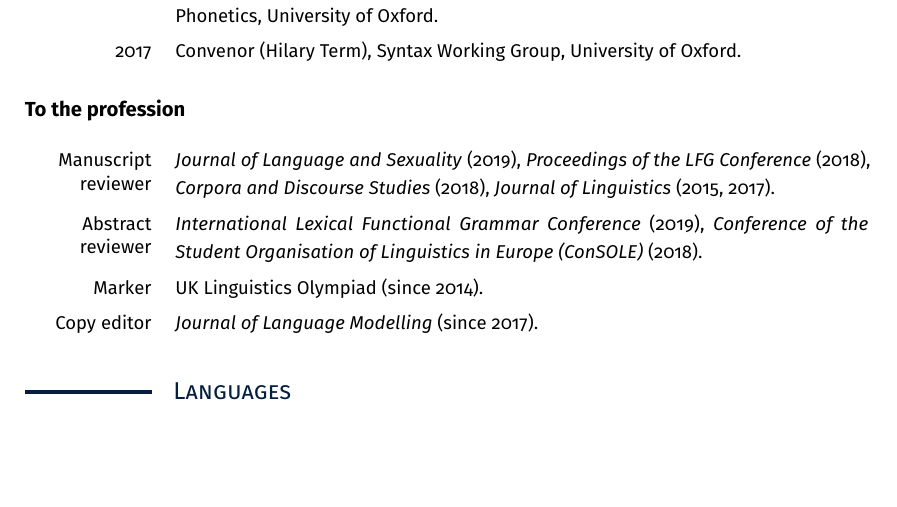
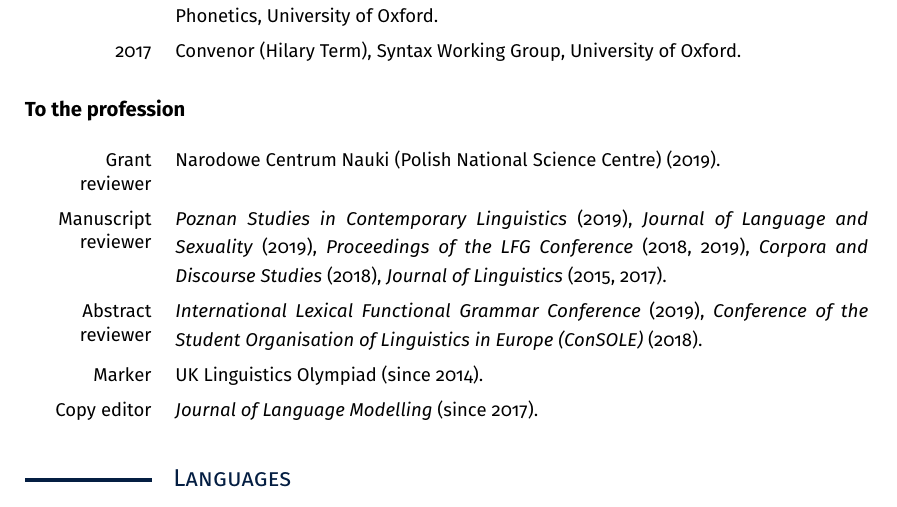
Before and after one commit to findlayjy/cv, a LaTeX CV (findlay-cv.tex): part of page 7 of 10, cut so that both start at the same text, the shorter picture padded with empty space. Compiled offline with pdfLaTeX.

Commit message:
added two reviews

```diff
--- a/findlay-cv.tex
+++ b/findlay-cv.tex
@@ -556,9 +556,12 @@
 
 \subsection*{To the profession}
 \begin{cvsection}
+\Label{Grant\\[-0.5ex] reviewer} &
+                    Narodowe Centrum Nauki (Polish National Science Centre)~(2019).\\
 \Label{Manuscript\\[-0.5ex] reviewer} &
+                    \textit{Poznan Studies in Contemporary Linguistics}~(2019),
                     \textit{Journal of Language and Sexuality}~(2019),
-                    \textit{Proceedings of the LFG Conference}~(2018),
+                    \textit{Proceedings of the LFG Conference}~(2018, 2019),
                     \textit{Corpora and Discourse Studies}~(2018),
                     \textit{Journal of Linguistics}~(2015, 2017).
                      \\
```
Also changed, not shown: findlay-cv.pdf.
